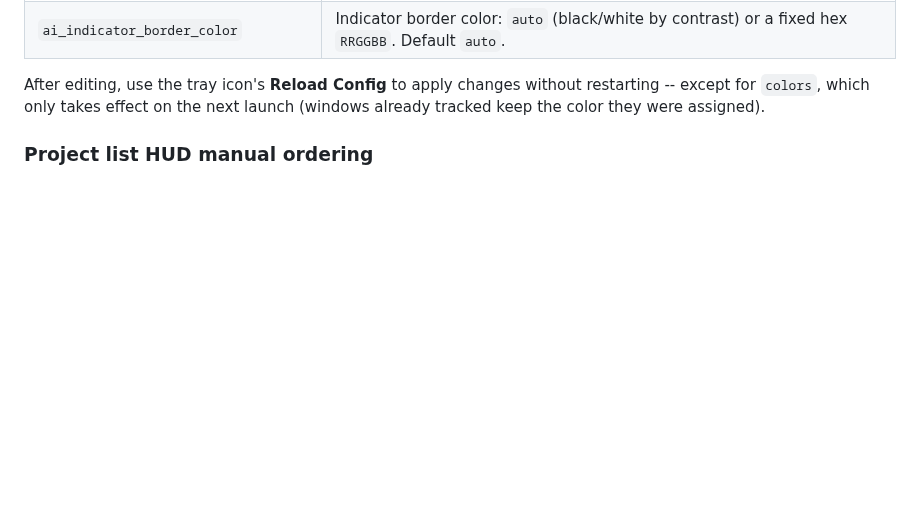
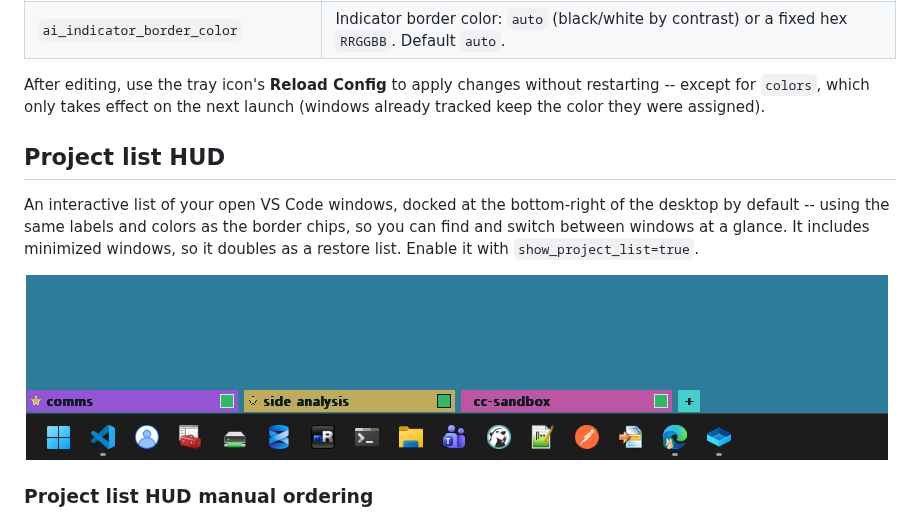
Before and after one commit to dgtvan/vscode-border, a Markdown page: README.md, the part around the change. Drawn GitHub-style; pictures changed too: assets/hub.png (added); blank space fills up the shorter version.

Commit message:
Refactor code structure for improved readability and maintainability

```diff
--- a/README.md
+++ b/README.md
@@ -97,6 +97,16 @@ first build):
 After editing, use the tray icon's **Reload Config** to apply changes
 without restarting -- except for `colors`, which only takes effect on the
 next launch (windows already tracked keep the color they were assigned).
+
+## Project list HUD
+
+An interactive list of your open VS Code windows, docked at the
+bottom-right of the desktop by default -- using the same labels and colors
+as the border chips, so you can find and switch between windows at a
+glance. It includes minimized windows, so it doubles as a restore list.
+Enable it with `show_project_list=true`.
+
+![Project list HUD showing three open windows and a "+" button to open a new one](assets/hub.png)
 
 ### Project list HUD manual ordering
 
```
